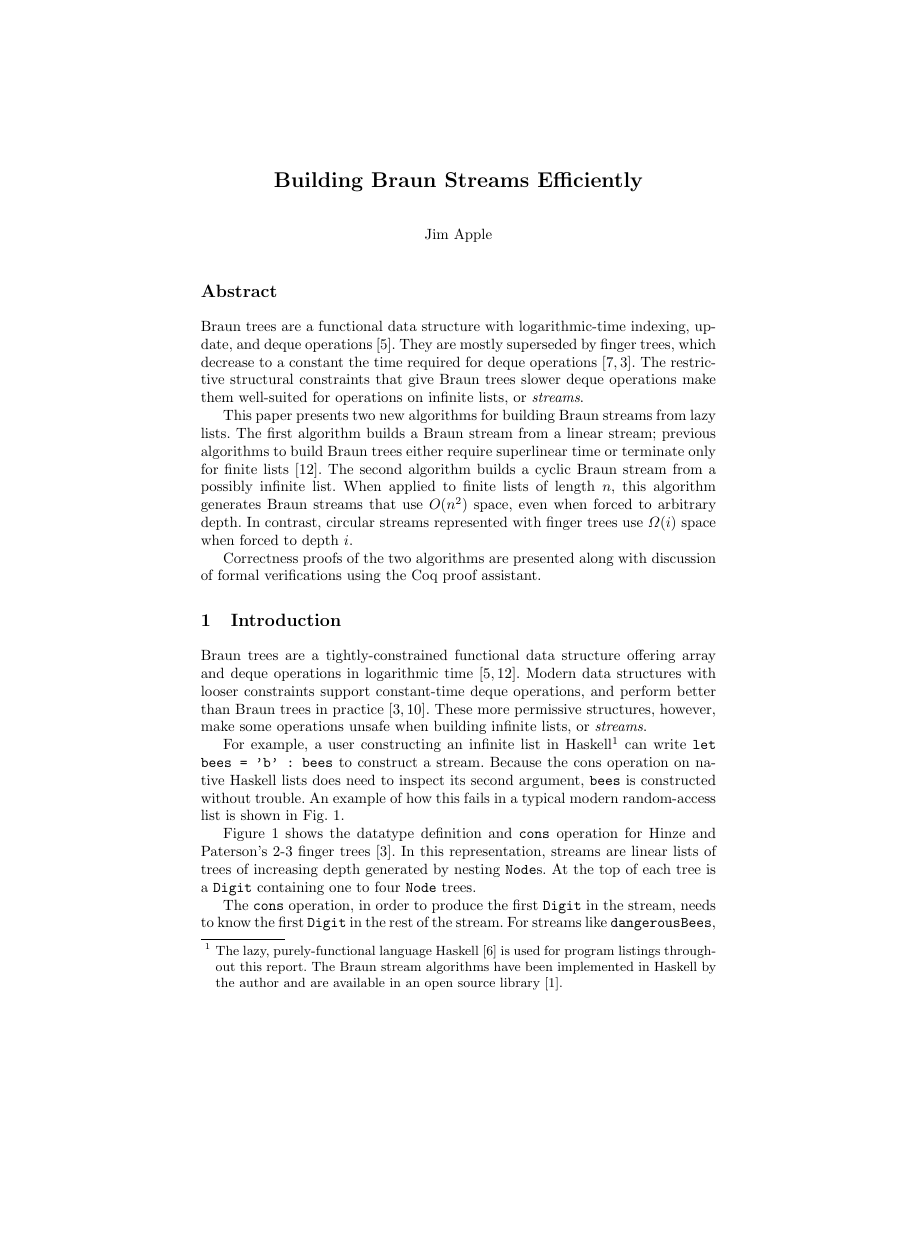
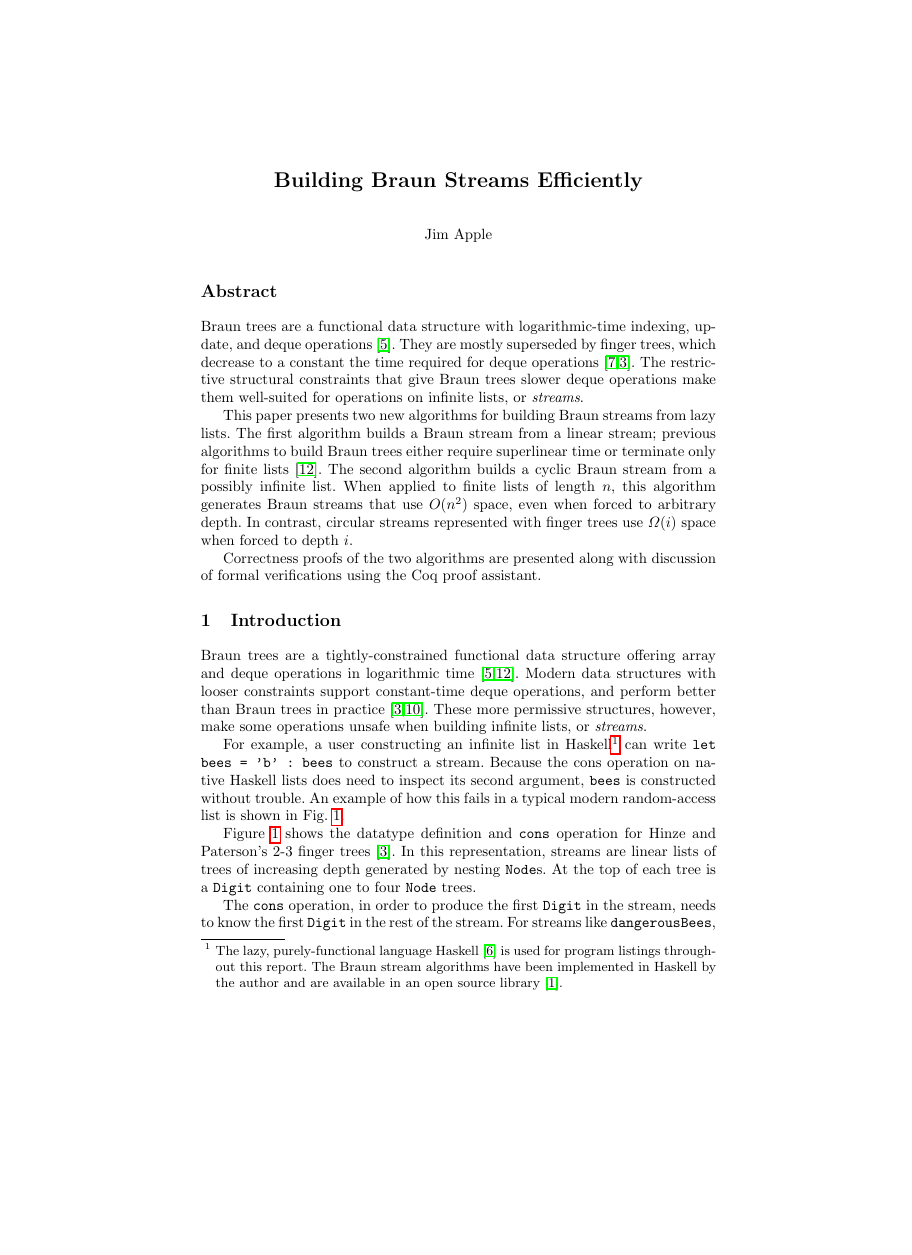
Before and after one commit to jbapple/random-access-streams, a LaTeX paper (doc/building-braun-streams.tex): page 1 of 15, the shorter picture padded with empty space. Compiled offline with pdfLaTeX; a missing bibliography style is replaced by a similar one.

Commit message:
Add links and pdfinfo

```diff
--- a/doc/building-braun-streams.tex
+++ b/doc/building-braun-streams.tex
@@ -33,6 +33,10 @@
 \newtheorem{definition}{Definition}
 
 \end{comment}
+
+\usepackage[pdftex]{hyperref}
+\hypersetup{pdftitle={Building Braun Streams Efficiently}}
+\hypersetup{pdfauthor={Jim Apple}}
 
 \begin{document}
 
```
